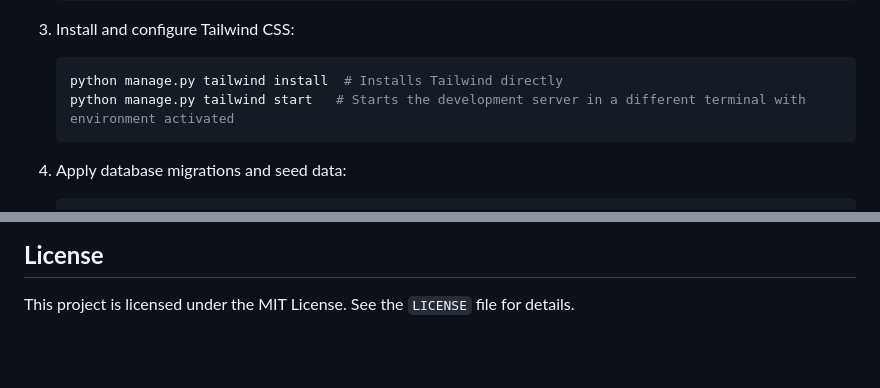
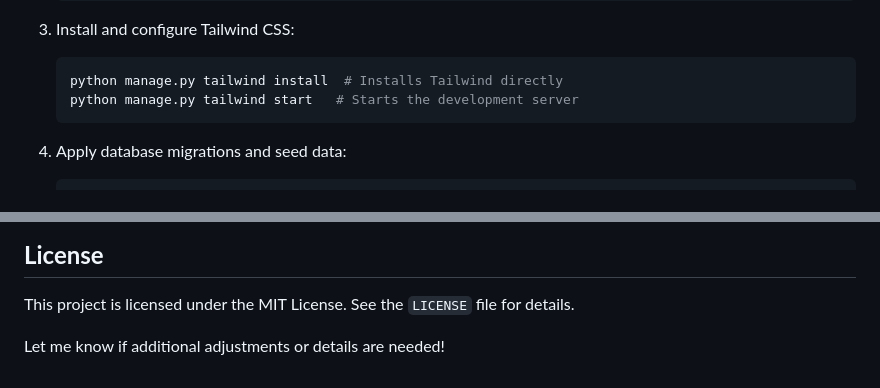
Before and after one commit to HamadMulti/hamad, a Markdown page: README.md, 2 parts joined by grey strips. Drawn GitHub-style; blank space fills up the shorter version.

````diff
--- a/README.md
+++ b/README.md
@@ -88,7 +90,7 @@ Before installation, ensure you have:
 3. Install and configure Tailwind CSS:
    ```bash
    python manage.py tailwind install  # Installs Tailwind directly
-   python manage.py tailwind start   # Starts the development server in a different terminal with environment activated
+   python manage.py tailwind start   # Starts the development server
    ```
 
 4. Apply database migrations and seed data:
@@ -177,3 +215,5 @@ We welcome contributions! Fork the repository, create a feature branch, and subm
 
 ## **License**
 This project is licensed under the MIT License. See the `LICENSE` file for details.
+
+Let me know if additional adjustments or details are needed!
````
Also changed, not shown: other parts of README.md (+43 -5 lines).
